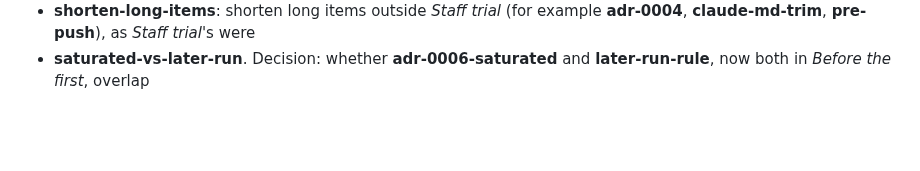
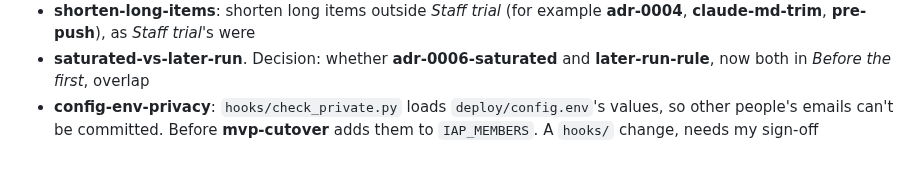
Before and after one commit to matthall8/street-garms-listing-tool, a Markdown page: TODO.md, the part around the change. Rendered like a GitHub page; blank space fills up the shorter version.

Commit message:
docs(todo): follow-ups from review

```diff
--- a/TODO.md
+++ b/TODO.md
@@ -442,3 +442,7 @@ sort them into a section.
   *Staff trial*'s were
 - **saturated-vs-later-run**. Decision: whether **adr-0006-saturated** and
   **later-run-rule**, now both in *Before the first*, overlap
+- **config-env-privacy**: `hooks/check_private.py` loads
+  `deploy/config.env`'s values, so other people's emails can't be
+  committed. Before **mvp-cutover** adds them to `IAP_MEMBERS`. A
+  `hooks/` change, needs my sign-off
```
